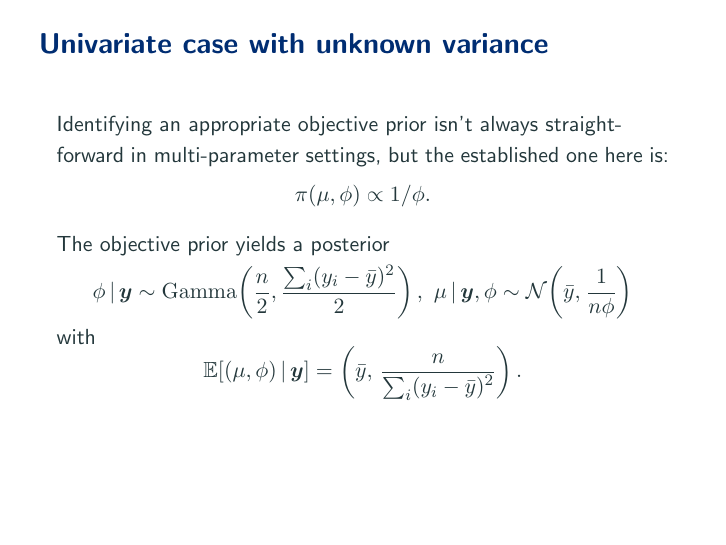
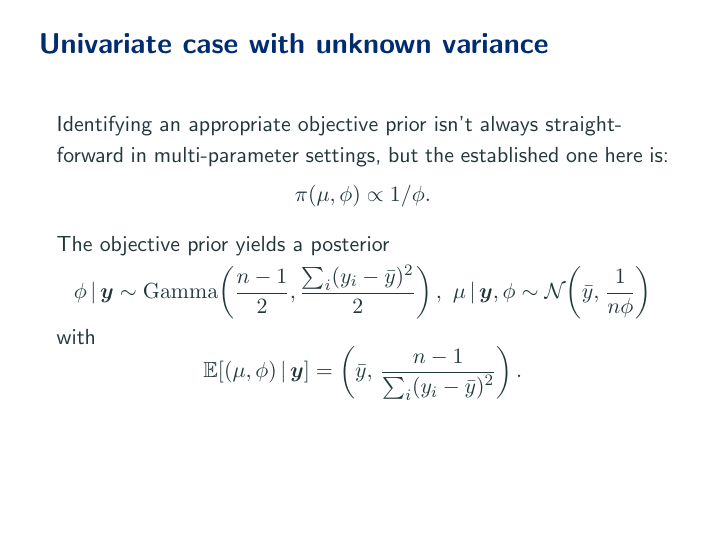
Before and after one commit to aki-nishimura/bayes-advanced-intro, LaTeX slides (lecture/bayes_under_parametric_models.tex): page 21 of 26. Compiled offline with pdfLaTeX.

Commit message:
Fix errors in likelihood/posterior under uniformative priors

```diff
--- a/lecture/bayes_under_parametric_models.tex
+++ b/lecture/bayes_under_parametric_models.tex
@@ -796,7 +796,7 @@ The objective prior yields a posterior
 %\begin{aligned}
 \phi \given \bm{y}
 	\sim \gammaDist\!\left(
-		\frac{n}{2},
+		\frac{n - 1}{2},
 		\frac{\textstyle \sum_i (y_i - \bar{y})^2}{2}
 	\right), \
 \mu \given \bm{y}, \phi
@@ -809,7 +809,7 @@ with
 	(\mu, \phi) \given \bm{y}
 \right]
 	= \left(
-		\bar{y}, \, \frac{n}{\textstyle \sum_i (y_i - \bar{y})^2}
+		\bar{y}, \, \frac{n - 1}{\textstyle \sum_i (y_i - \bar{y})^2}
 	\right).
 \end{tightEquation*}
 \end{frame}
```
Also changed, not shown: lecture/bayes_under_parametric_models.tex (2 more changed lines).
